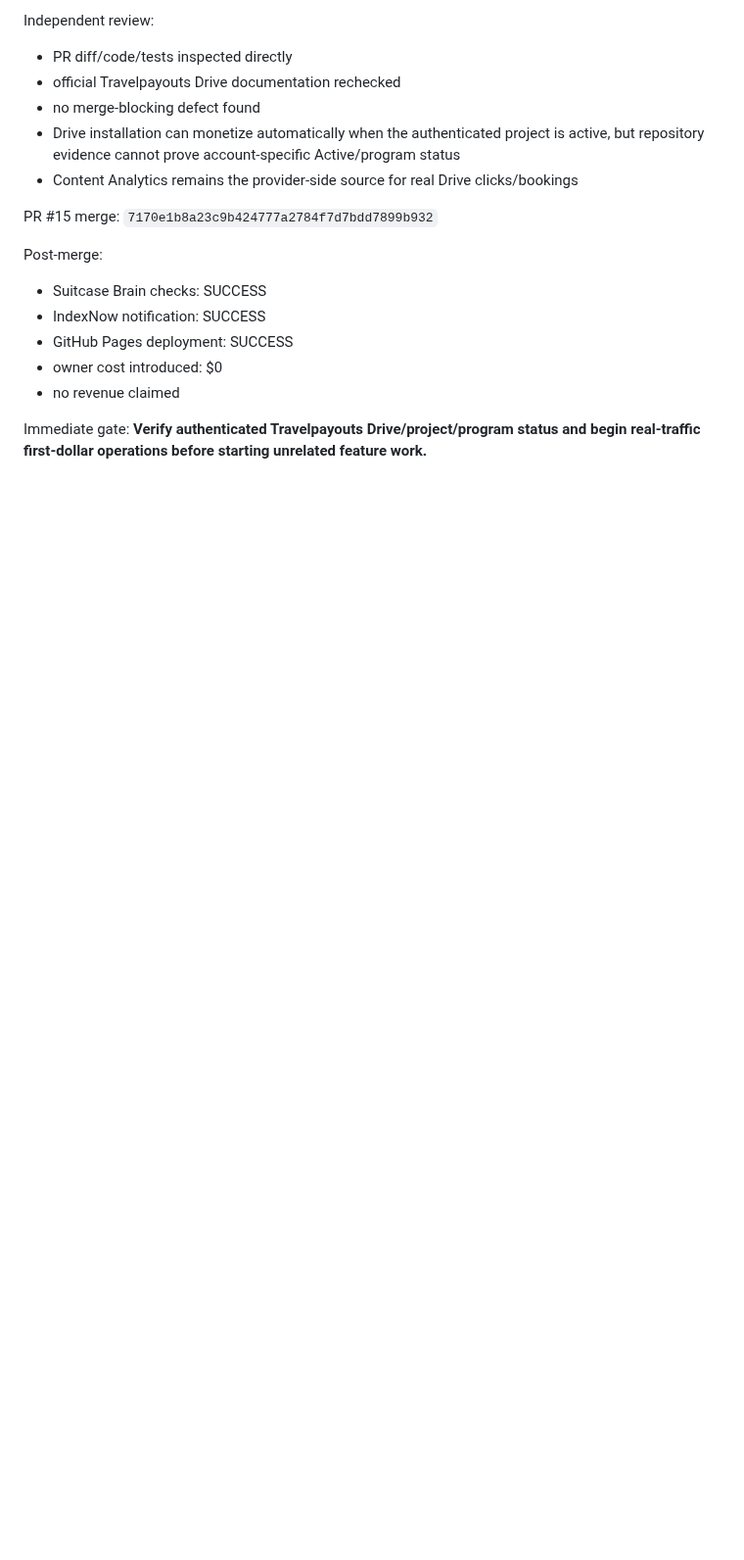
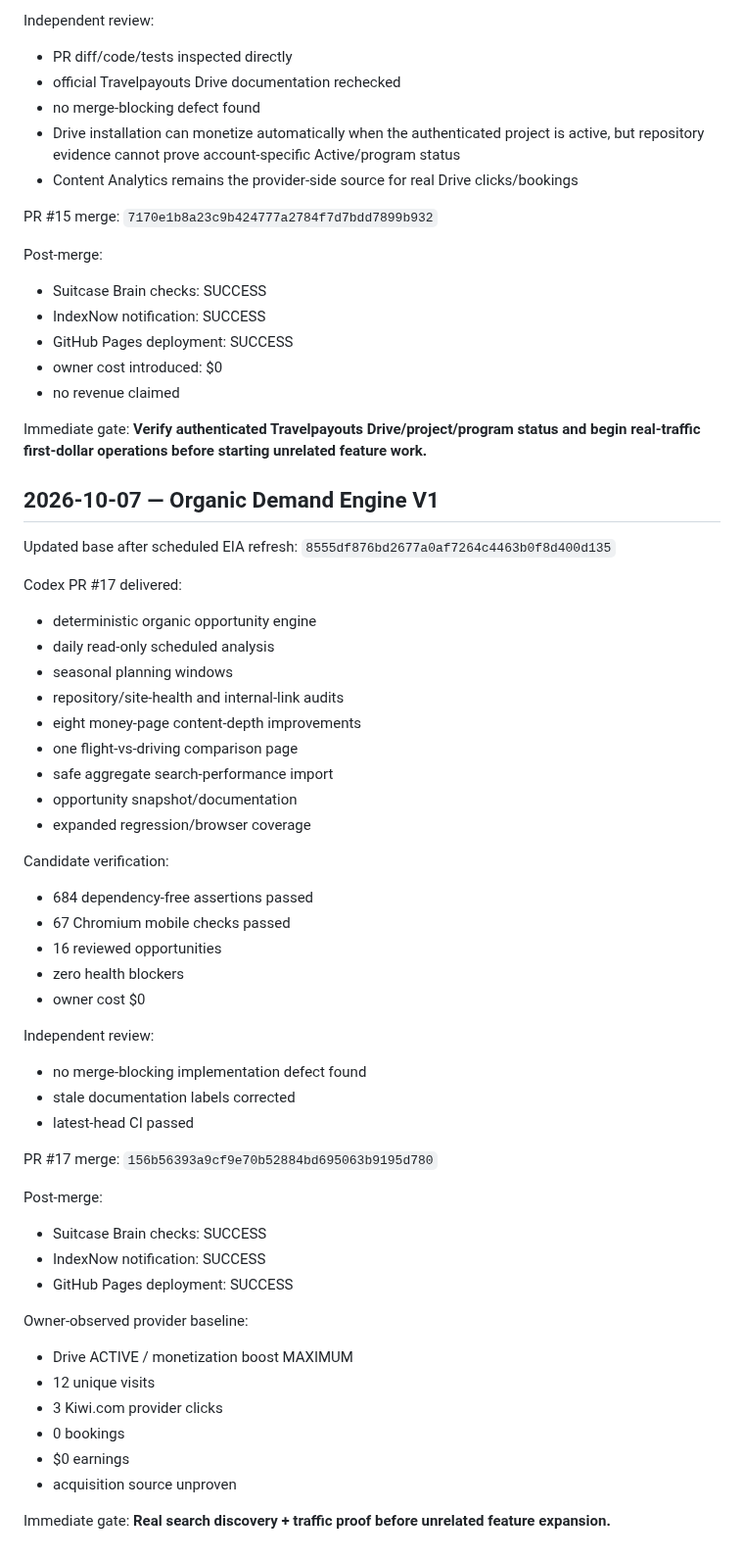
Before and after one commit to cjholmes24-beep/money-os-road-trip-planner, a Markdown page: docs/BUILD_LEDGER.md, the part around the change. Shown at 98% size. Drawn GitHub-style; blank space fills up the shorter version.

Commit message:
Record organic demand V1 lifecycle

```diff
--- a/docs/BUILD_LEDGER.md
+++ b/docs/BUILD_LEDGER.md
@@ -324,3 +324,51 @@ Post-merge:
 
 Immediate gate:
 **Verify authenticated Travelpayouts Drive/project/program status and begin real-traffic first-dollar operations before starting unrelated feature work.**
+
+
+## 2026-10-07 — Organic Demand Engine V1
+
+Updated base after scheduled EIA refresh:
+`8555df876bd2677a0af7264c4463b0f8d400d135`
+
+Codex PR #17 delivered:
+- deterministic organic opportunity engine
+- daily read-only scheduled analysis
+- seasonal planning windows
+- repository/site-health and internal-link audits
+- eight money-page content-depth improvements
+- one flight-vs-driving comparison page
+- safe aggregate search-performance import
+- opportunity snapshot/documentation
+- expanded regression/browser coverage
+
+Candidate verification:
+- 684 dependency-free assertions passed
+- 67 Chromium mobile checks passed
+- 16 reviewed opportunities
+- zero health blockers
+- owner cost $0
+
+Independent review:
+- no merge-blocking implementation defect found
+- stale documentation labels corrected
+- latest-head CI passed
+
+PR #17 merge:
+`156b56393a9cf9e70b52884bd695063b9195d780`
+
+Post-merge:
+- Suitcase Brain checks: SUCCESS
+- IndexNow notification: SUCCESS
+- GitHub Pages deployment: SUCCESS
+
+Owner-observed provider baseline:
+- Drive ACTIVE / monetization boost MAXIMUM
+- 12 unique visits
+- 3 Kiwi.com provider clicks
+- 0 bookings
+- $0 earnings
+- acquisition source unproven
+
+Immediate gate:
+**Real search discovery + traffic proof before unrelated feature expansion.**
```
